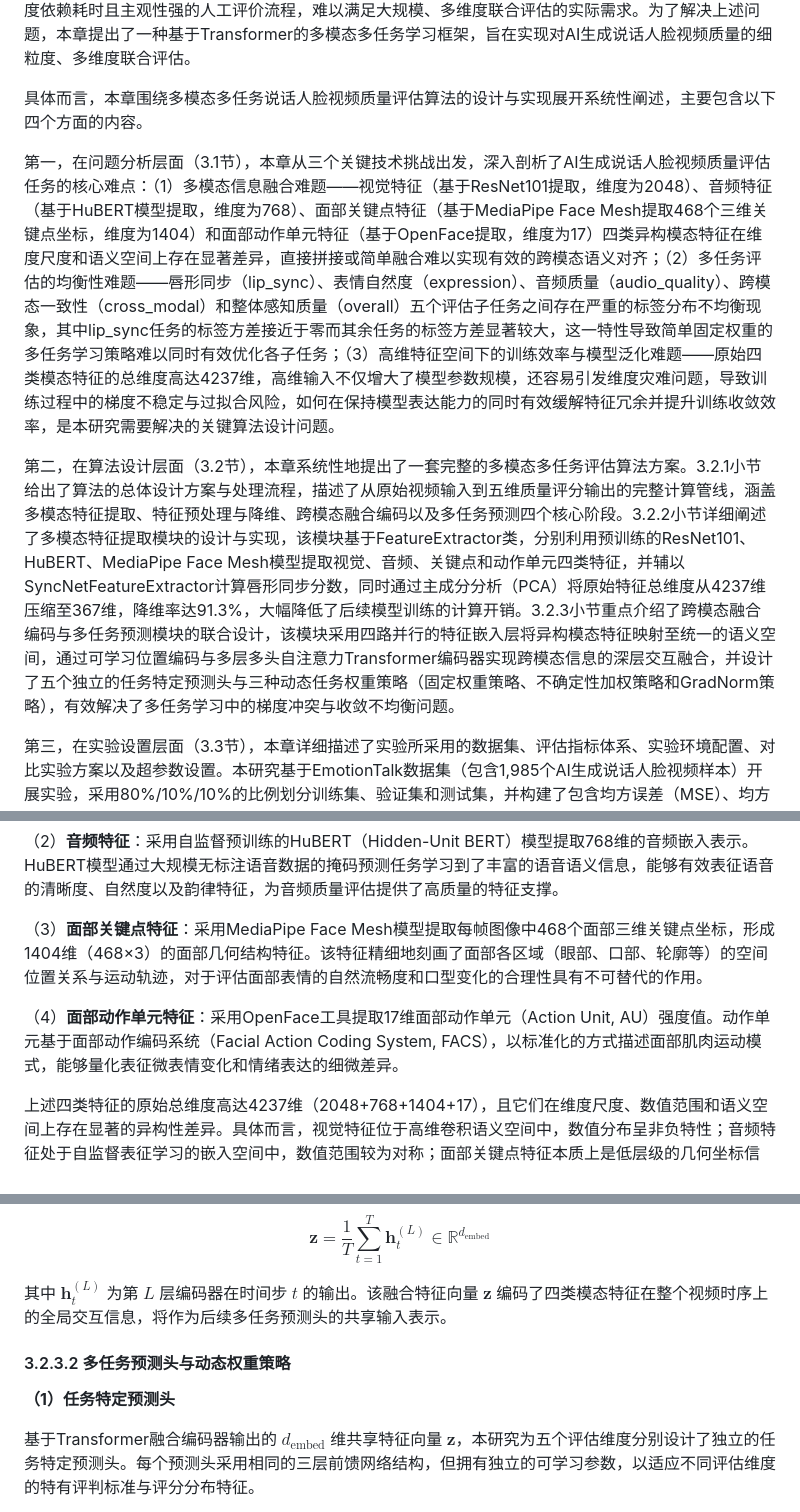
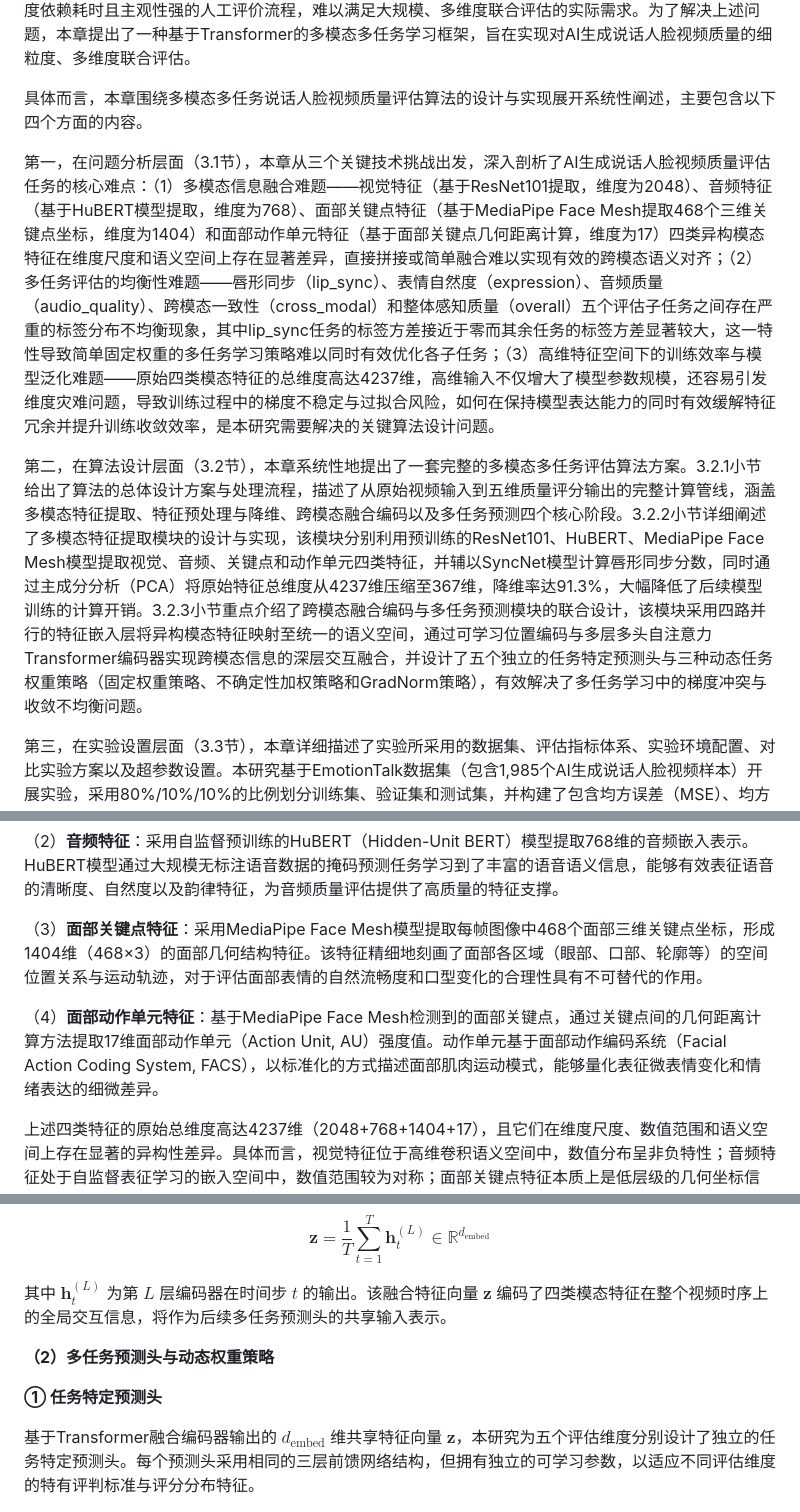
Before and after one commit to hlh-upup/bs, a Markdown page: bs/reports/chapter3_content.md, 3 parts joined by grey strips. Rendered like a GitHub page.

```diff
--- a/bs/reports/chapter3_content.md
+++ b/bs/reports/chapter3_content.md
@@ -4,9 +4,9 @@
 
 具体而言，本章围绕多模态多任务说话人脸视频质量评估算法的设计与实现展开系统性阐述，主要包含以下四个方面的内容。
 
-第一，在问题分析层面（3.1节），本章从三个关键技术挑战出发，深入剖析了AI生成说话人脸视频质量评估任务的核心难点：（1）多模态信息融合难题——视觉特征（基于ResNet101提取，维度为2048）、音频特征（基于HuBERT模型提取，维度为768）、面部关键点特征（基于MediaPipe Face Mesh提取468个三维关键点坐标，维度为1404）和面部动作单元特征（基于OpenFace提取，维度为17）四类异构模态特征在维度尺度和语义空间上存在显著差异，直接拼接或简单融合难以实现有效的跨模态语义对齐；（2）多任务评估的均衡性难题——唇形同步（lip\_sync）、表情自然度（expression）、音频质量（audio\_quality）、跨模态一致性（cross\_modal）和整体感知质量（overall）五个评估子任务之间存在严重的标签分布不均衡现象，其中lip\_sync任务的标签方差接近于零而其余任务的标签方差显著较大，这一特性导致简单固定权重的多任务学习策略难以同时有效优化各子任务；（3）高维特征空间下的训练效率与模型泛化难题——原始四类模态特征的总维度高达4237维，高维输入不仅增大了模型参数规模，还容易引发维度灾难问题，导致训练过程中的梯度不稳定与过拟合风险，如何在保持模型表达能力的同时有效缓解特征冗余并提升训练收敛效率，是本研究需要解决的关键算法设计问题。
+第一，在问题分析层面（3.1节），本章从三个关键技术挑战出发，深入剖析了AI生成说话人脸视频质量评估任务的核心难点：（1）多模态信息融合难题——视觉特征（基于ResNet101提取，维度为2048）、音频特征（基于HuBERT模型提取，维度为768）、面部关键点特征（基于MediaPipe Face Mesh提取468个三维关键点坐标，维度为1404）和面部动作单元特征（基于面部关键点几何距离计算，维度为17）四类异构模态特征在维度尺度和语义空间上存在显著差异，直接拼接或简单融合难以实现有效的跨模态语义对齐；（2）多任务评估的均衡性难题——唇形同步（lip\_sync）、表情自然度（expression）、音频质量（audio\_quality）、跨模态一致性（cross\_modal）和整体感知质量（overall）五个评估子任务之间存在严重的标签分布不均衡现象，其中lip\_sync任务的标签方差接近于零而其余任务的标签方差显著较大，这一特性导致简单固定权重的多任务学习策略难以同时有效优化各子任务；（3）高维特征空间下的训练效率与模型泛化难题——原始四类模态特征的总维度高达4237维，高维输入不仅增大了模型参数规模，还容易引发维度灾难问题，导致训练过程中的梯度不稳定与过拟合风险，如何在保持模型表达能力的同时有效缓解特征冗余并提升训练收敛效率，是本研究需要解决的关键算法设计问题。
 
-第二，在算法设计层面（3.2节），本章系统性地提出了一套完整的多模态多任务评估算法方案。3.2.1小节给出了算法的总体设计方案与处理流程，描述了从原始视频输入到五维质量评分输出的完整计算管线，涵盖多模态特征提取、特征预处理与降维、跨模态融合编码以及多任务预测四个核心阶段。3.2.2小节详细阐述了多模态特征提取模块的设计与实现，该模块基于FeatureExtractor类，分别利用预训练的ResNet101、HuBERT、MediaPipe Face Mesh模型提取视觉、音频、关键点和动作单元四类特征，并辅以SyncNetFeatureExtractor计算唇形同步分数，同时通过主成分分析（PCA）将原始特征总维度从4237维压缩至367维，降维率达91.3\%，大幅降低了后续模型训练的计算开销。3.2.3小节重点介绍了跨模态融合编码与多任务预测模块的联合设计，该模块采用四路并行的特征嵌入层将异构模态特征映射至统一的语义空间，通过可学习位置编码与多层多头自注意力Transformer编码器实现跨模态信息的深层交互融合，并设计了五个独立的任务特定预测头与三种动态任务权重策略（固定权重策略、不确定性加权策略和GradNorm策略），有效解决了多任务学习中的梯度冲突与收敛不均衡问题。
+第二，在算法设计层面（3.2节），本章系统性地提出了一套完整的多模态多任务评估算法方案。3.2.1小节给出了算法的总体设计方案与处理流程，描述了从原始视频输入到五维质量评分输出的完整计算管线，涵盖多模态特征提取、特征预处理与降维、跨模态融合编码以及多任务预测四个核心阶段。3.2.2小节详细阐述了多模态特征提取模块的设计与实现，该模块分别利用预训练的ResNet101、HuBERT、MediaPipe Face Mesh模型提取视觉、音频、关键点和动作单元四类特征，并辅以SyncNet模型计算唇形同步分数，同时通过主成分分析（PCA）将原始特征总维度从4237维压缩至367维，降维率达91.3\%，大幅降低了后续模型训练的计算开销。3.2.3小节重点介绍了跨模态融合编码与多任务预测模块的联合设计，该模块采用四路并行的特征嵌入层将异构模态特征映射至统一的语义空间，通过可学习位置编码与多层多头自注意力Transformer编码器实现跨模态信息的深层交互融合，并设计了五个独立的任务特定预测头与三种动态任务权重策略（固定权重策略、不确定性加权策略和GradNorm策略），有效解决了多任务学习中的梯度冲突与收敛不均衡问题。
 
 第三，在实验设置层面（3.3节），本章详细描述了实验所采用的数据集、评估指标体系、实验环境配置、对比实验方案以及超参数设置。本研究基于EmotionTalk数据集（包含1,985个AI生成说话人脸视频样本）开展实验，采用80\%/10\%/10\%的比例划分训练集、验证集和测试集，并构建了包含均方误差（MSE）、均方根误差（RMSE）、平均绝对误差（MAE）、中位数绝对误差（MEDAE）、决定系数（\( R^2 \)）、Pearson相关系数、Spearman等级相关系数、Kendall's \( \tau \) 系数、一致性相关系数（CCC）、三分类准确率和二次加权Kappa系数（QWK）在内的全面评估指标体系。
 
@@ -28,7 +28,7 @@ AI生成说话人脸视频的质量评估需要从视觉、音频、面部几何
 
 （3）**面部关键点特征**：采用MediaPipe Face Mesh模型提取每帧图像中468个面部三维关键点坐标，形成1404维（468×3）的面部几何结构特征。该特征精细地刻画了面部各区域（眼部、口部、轮廓等）的空间位置关系与运动轨迹，对于评估面部表情的自然流畅度和口型变化的合理性具有不可替代的作用。
 
-（4）**面部动作单元特征**：采用OpenFace工具提取17维面部动作单元（Action Unit, AU）强度值。动作单元基于面部动作编码系统（Facial Action Coding System, FACS），以标准化的方式描述面部肌肉运动模式，能够量化表征微表情变化和情绪表达的细微差异。
+（4）**面部动作单元特征**：基于MediaPipe Face Mesh检测到的面部关键点，通过关键点间的几何距离计算方法提取17维面部动作单元（Action Unit, AU）强度值。动作单元基于面部动作编码系统（Facial Action Coding System, FACS），以标准化的方式描述面部肌肉运动模式，能够量化表征微表情变化和情绪表达的细微差异。
 
 上述四类特征的原始总维度高达4237维（2048+768+1404+17），且它们在维度尺度、数值范围和语义空间上存在显著的异构性差异。具体而言，视觉特征位于高维卷积语义空间中，数值分布呈非负特性；音频特征处于自监督表征学习的嵌入空间中，数值范围较为对称；面部关键点特征本质上是低层级的几何坐标信息，数值范围跨度大且与图像分辨率强相关；动作单元特征则是经过编码的动作强度标量，维度远低于其他模态。
 
@@ -360,9 +372,9 @@ $$\mathbf{z} = \frac{1}{T} \sum_{t=1}^{T} \mathbf{h}_t^{(L)} \in \mathbb{R}^{d_{
 
 其中 $\mathbf{h}_t^{(L)}$ 为第 $L$ 层编码器在时间步 $t$ 的输出。该融合特征向量 $\mathbf{z}$ 编码了四类模态特征在整个视频时序上的全局交互信息，将作为后续多任务预测头的共享输入表示。
 
-#### 3.2.3.2 多任务预测头与动态权重策略
+**（2）多任务预测头与动态权重策略**
 
-**（1）任务特定预测头**
+**① 任务特定预测头**
 
 基于Transformer融合编码器输出的 $d_{\text{embed}}$ 维共享特征向量 $\mathbf{z}$，本研究为五个评估维度分别设计了独立的任务特定预测头。每个预测头采用相同的三层前馈网络结构，但拥有独立的可学习参数，以适应不同评估维度的特有评判标准与评分分布特征。
 
```
Also changed, not shown: other parts of bs/reports/chapter3_content.md (+43 -20 lines), bs/reports/chapter3_outline.md (+10 -8 lines).
